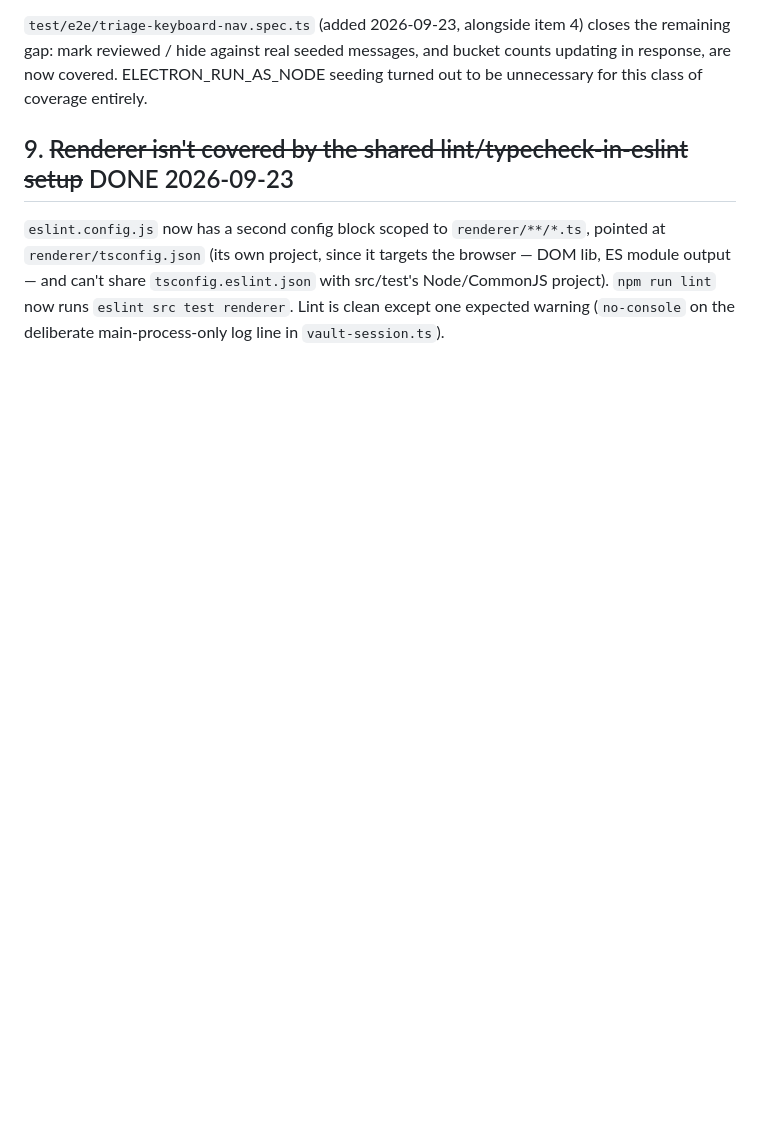
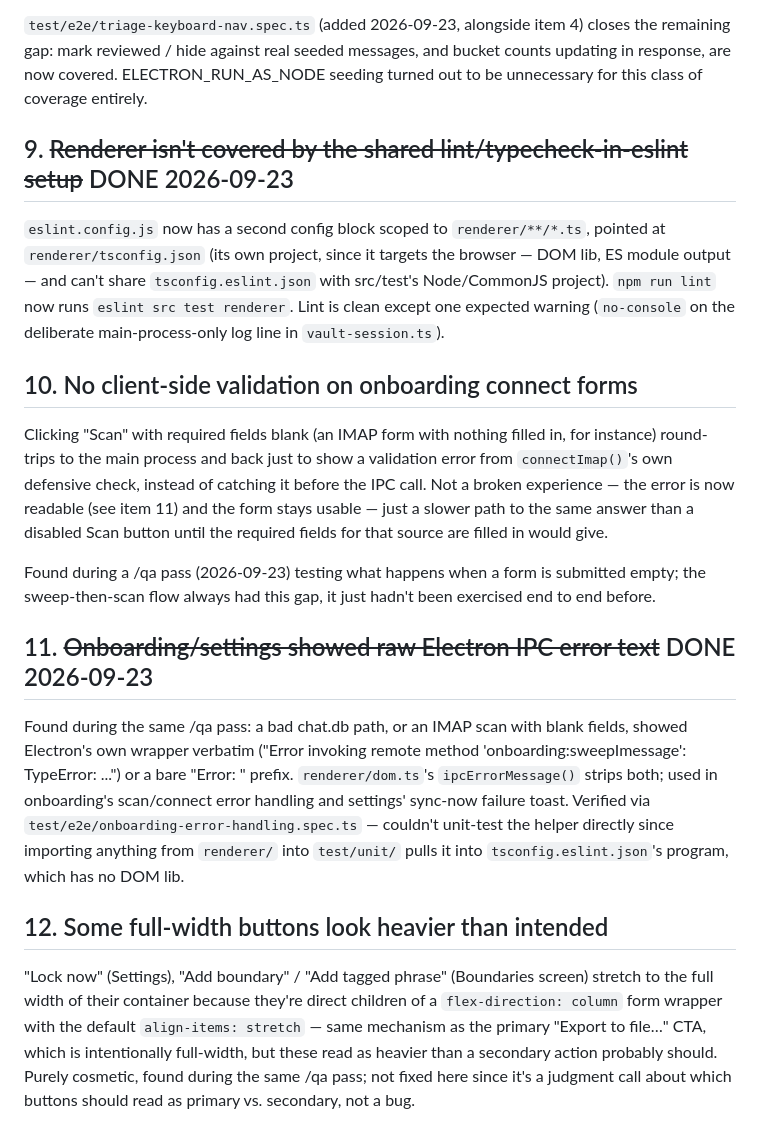
Before and after one commit to erikleon/anti-stalkerware, a Markdown page: TODOS.md, the part around the change. Rendered like a GitHub page; blank space fills up the shorter version.

```diff
--- a/TODOS.md
+++ b/TODOS.md
@@ -169,3 +169,40 @@ browser — DOM lib, ES module output — and can't share `tsconfig.eslint.json`
 with src/test's Node/CommonJS project). `npm run lint` now runs `eslint src
 test renderer`. Lint is clean except one expected warning (`no-console` on
 the deliberate main-process-only log line in `vault-session.ts`).
+
+## 10. No client-side validation on onboarding connect forms
+
+Clicking "Scan" with required fields blank (an IMAP form with nothing
+filled in, for instance) round-trips to the main process and back just to
+show a validation error from `connectImap()`'s own defensive check,
+instead of catching it before the IPC call. Not a broken experience —
+the error is now readable (see item 11) and the form stays usable — just
+a slower path to the same answer than a disabled Scan button until the
+required fields for that source are filled in would give.
+
+Found during a /qa pass (2026-09-23) testing what happens when a form is
+submitted empty; the sweep-then-scan flow always had this gap, it just
+hadn't been exercised end to end before.
+
+## 11. ~~Onboarding/settings showed raw Electron IPC error text~~ DONE 2026-09-23
+
+Found during the same /qa pass: a bad chat.db path, or an IMAP scan with
+blank fields, showed Electron's own wrapper verbatim ("Error invoking
+remote method 'onboarding:sweepImessage': TypeError: ...") or a bare
+"Error: " prefix. `renderer/dom.ts`'s `ipcErrorMessage()` strips both;
+used in onboarding's scan/connect error handling and settings' sync-now
+failure toast. Verified via `test/e2e/onboarding-error-handling.spec.ts`
+— couldn't unit-test the helper directly since importing anything from
+`renderer/` into `test/unit/` pulls it into `tsconfig.eslint.json`'s
+program, which has no DOM lib.
+
+## 12. Some full-width buttons look heavier than intended
+
+"Lock now" (Settings), "Add boundary" / "Add tagged phrase" (Boundaries
+screen) stretch to the full width of their container because they're
+direct children of a `flex-direction: column` form wrapper with the
+default `align-items: stretch` — same mechanism as the primary "Export
+to file…" CTA, which is intentionally full-width, but these read as
+heavier than a secondary action probably should. Purely cosmetic, found
+during the same /qa pass; not fixed here since it's a judgment call
+about which buttons should read as primary vs. secondary, not a bug.
```
Also changed, not shown: qa-reports/qa-report-antistalker-2026-09-23.md (added, +199 -0 lines).
